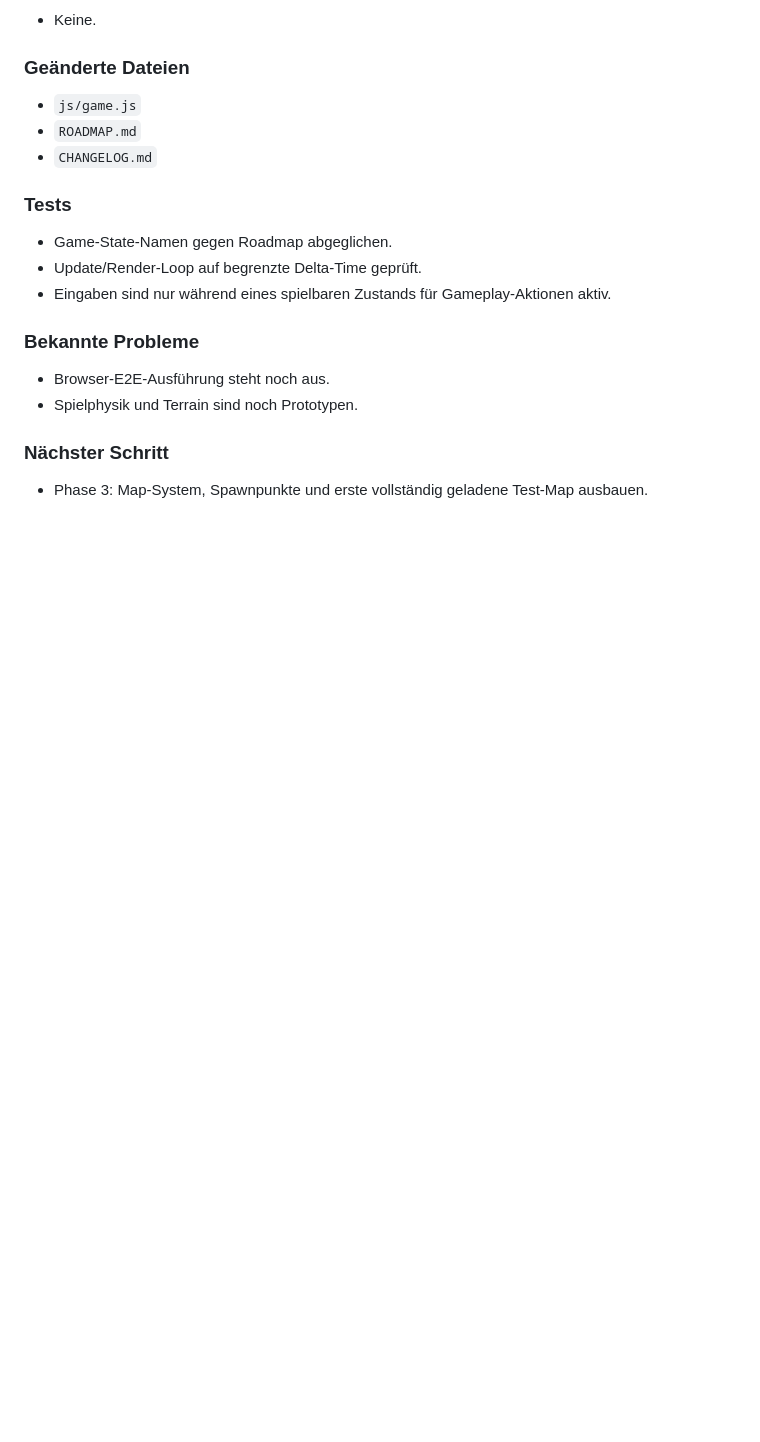
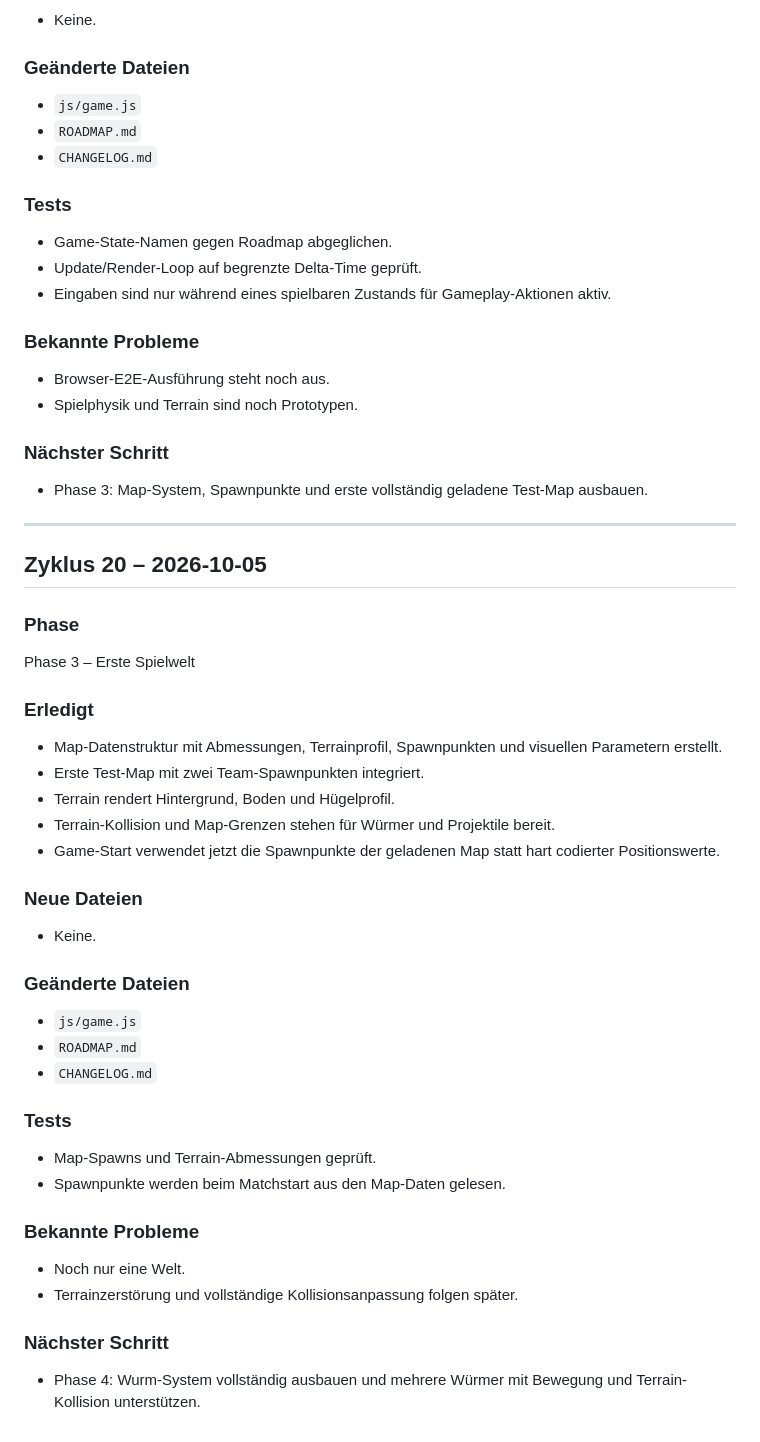
Before and after one commit to SimonP1P/worms, a Markdown page: CHANGELOG.md, the part around the change. Rendered like a GitHub page; blank space fills up the shorter version.

Commit message:
Phase 3: Document first test map

```diff
--- a/CHANGELOG.md
+++ b/CHANGELOG.md
@@ -594,3 +594,37 @@ Phase 2 – Game Engine / Spielschleife
 
 ### Nächster Schritt
 - Phase 3: Map-System, Spawnpunkte und erste vollständig geladene Test-Map ausbauen.
+
+
+---
+
+## Zyklus 20 – 2026-10-05
+
+### Phase
+Phase 3 – Erste Spielwelt
+
+### Erledigt
+- Map-Datenstruktur mit Abmessungen, Terrainprofil, Spawnpunkten und visuellen Parametern erstellt.
+- Erste Test-Map mit zwei Team-Spawnpunkten integriert.
+- Terrain rendert Hintergrund, Boden und Hügelprofil.
+- Terrain-Kollision und Map-Grenzen stehen für Würmer und Projektile bereit.
+- Game-Start verwendet jetzt die Spawnpunkte der geladenen Map statt hart codierter Positionswerte.
+
+### Neue Dateien
+- Keine.
+
+### Geänderte Dateien
+- `js/game.js`
+- `ROADMAP.md`
+- `CHANGELOG.md`
+
+### Tests
+- Map-Spawns und Terrain-Abmessungen geprüft.
+- Spawnpunkte werden beim Matchstart aus den Map-Daten gelesen.
+
+### Bekannte Probleme
+- Noch nur eine Welt.
+- Terrainzerstörung und vollständige Kollisionsanpassung folgen später.
+
+### Nächster Schritt
+- Phase 4: Wurm-System vollständig ausbauen und mehrere Würmer mit Bewegung und Terrain-Kollision unterstützen.
```
